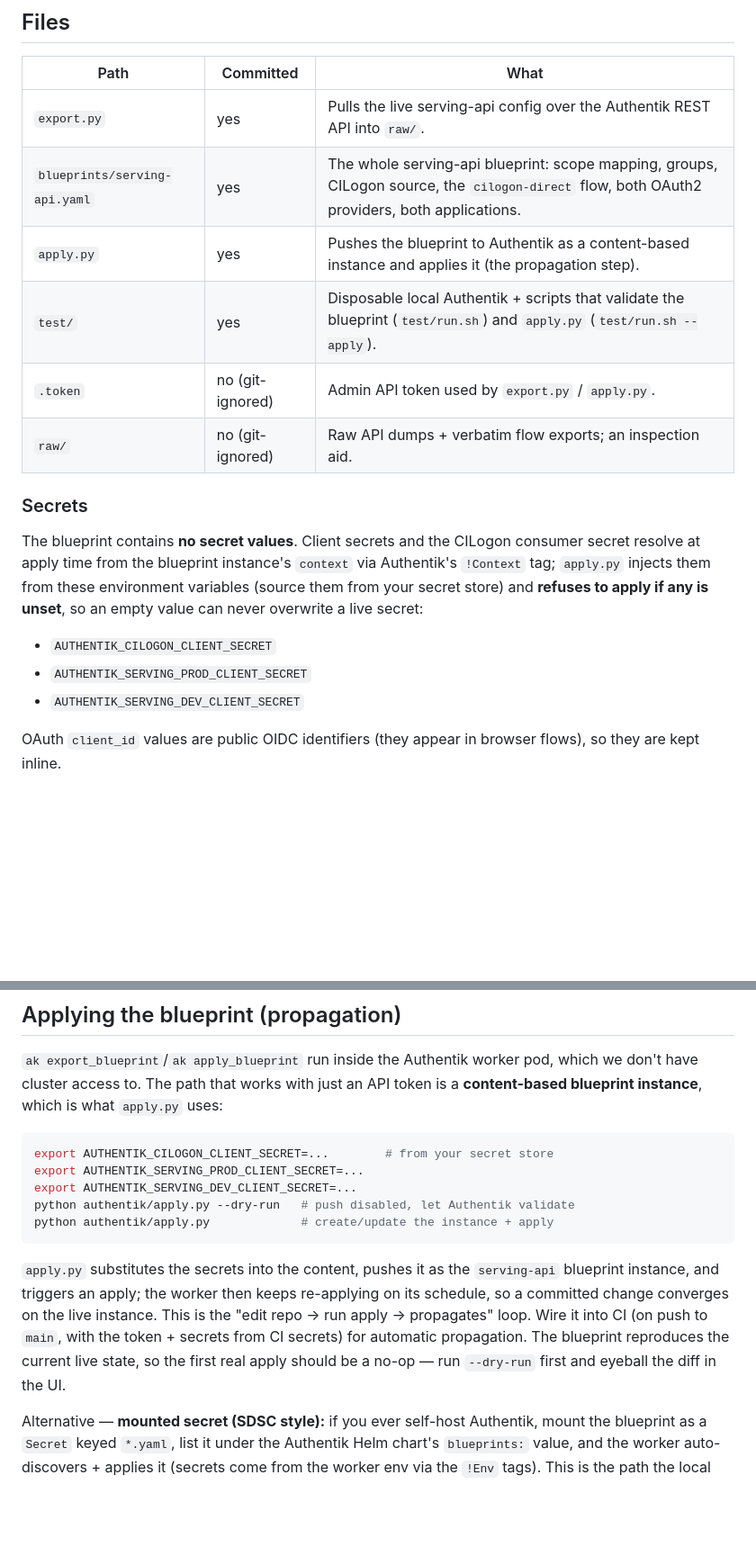
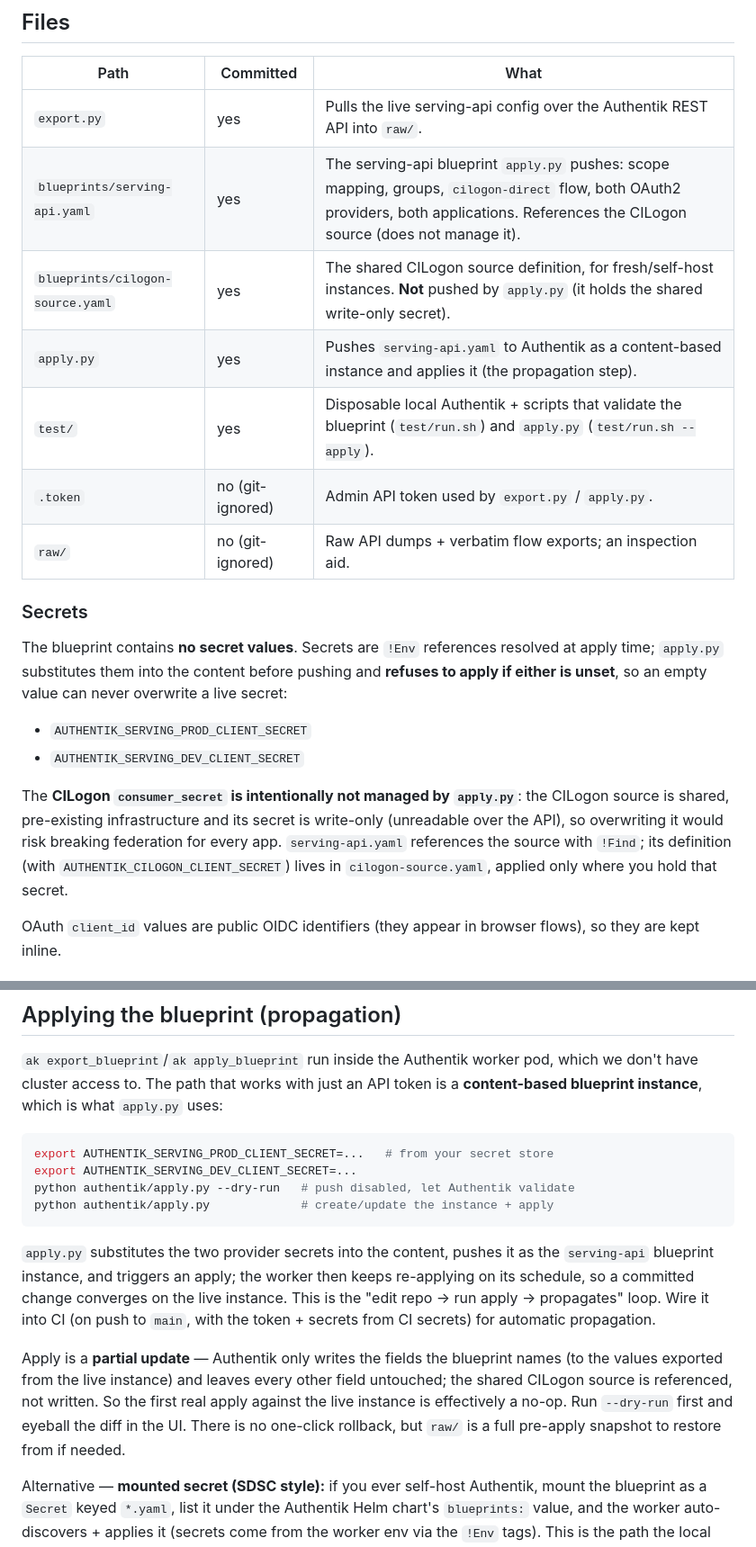
Before and after one commit to swiss-ai/serving-api, a Markdown page: authentik/README.md, 2 parts joined by grey strips. Shown at 90% size. GitHub-like rendering; blank space fills up the shorter version.

Commit message:
docs(authentik): CILogon referenced-not-managed + apply-safety notes
Document that apply is a partial update (only named fields are written,
to their exported values; everything else is left untouched), that the
shared CILogon source is referenced via !Find and its secret is not
managed here, and that raw/ is the pre-apply snapshot to restore from
since Authentik has no one-click rollback.

Co-Authored-By: Claude Opus 4.8 (1M context) <noreply@anthropic.com>

````diff
--- a/authentik/README.md
+++ b/authentik/README.md
@@ -17,23 +17,29 @@ here. The apply path is documented below.
 | Path | Committed | What |
 |------|-----------|------|
 | `export.py` | yes | Pulls the live serving-api config over the Authentik REST API into `raw/`. |
-| `blueprints/serving-api.yaml` | yes | The whole serving-api blueprint: scope mapping, groups, CILogon source, the `cilogon-direct` flow, both OAuth2 providers, both applications. |
-| `apply.py` | yes | Pushes the blueprint to Authentik as a content-based instance and applies it (the propagation step). |
+| `blueprints/serving-api.yaml` | yes | The serving-api blueprint `apply.py` pushes: scope mapping, groups, `cilogon-direct` flow, both OAuth2 providers, both applications. References the CILogon source (does not manage it). |
+| `blueprints/cilogon-source.yaml` | yes | The shared CILogon source definition, for fresh/self-host instances. **Not** pushed by `apply.py` (it holds the shared write-only secret). |
+| `apply.py` | yes | Pushes `serving-api.yaml` to Authentik as a content-based instance and applies it (the propagation step). |
 | `test/` | yes | Disposable local Authentik + scripts that validate the blueprint (`test/run.sh`) and `apply.py` (`test/run.sh --apply`). |
 | `.token` | no (git-ignored) | Admin API token used by `export.py` / `apply.py`. |
 | `raw/` | no (git-ignored) | Raw API dumps + verbatim flow exports; an inspection aid. |
 
 ### Secrets
 
-The blueprint contains **no secret values**. Client secrets and the CILogon
-consumer secret resolve at apply time from the blueprint instance's `context`
-via Authentik's `!Context` tag; `apply.py` injects them from these environment
-variables (source them from your secret store) and **refuses to apply if any is
-unset**, so an empty value can never overwrite a live secret:
+The blueprint contains **no secret values**. Secrets are `!Env` references
+resolved at apply time; `apply.py` substitutes them into the content before
+pushing and **refuses to apply if either is unset**, so an empty value can never
+overwrite a live secret:
 
-- `AUTHENTIK_CILOGON_CLIENT_SECRET`
 - `AUTHENTIK_SERVING_PROD_CLIENT_SECRET`
 - `AUTHENTIK_SERVING_DEV_CLIENT_SECRET`
+
+The **CILogon `consumer_secret` is intentionally not managed by `apply.py`**: the
+CILogon source is shared, pre-existing infrastructure and its secret is
+write-only (unreadable over the API), so overwriting it would risk breaking
+federation for every app. `serving-api.yaml` references the source with `!Find`;
+its definition (with `AUTHENTIK_CILOGON_CLIENT_SECRET`) lives in
+`cilogon-source.yaml`, applied only where you hold that secret.
 
 OAuth `client_id` values are public OIDC identifiers (they appear in browser
 flows), so they are kept inline.
@@ -60,20 +66,25 @@ which we don't have cluster access to. The path that works with just an API
 token is a **content-based blueprint instance**, which is what `apply.py` uses:
 
 ```sh
-export AUTHENTIK_CILOGON_CLIENT_SECRET=...        # from your secret store
-export AUTHENTIK_SERVING_PROD_CLIENT_SECRET=...
+export AUTHENTIK_SERVING_PROD_CLIENT_SECRET=...   # from your secret store
 export AUTHENTIK_SERVING_DEV_CLIENT_SECRET=...
 python authentik/apply.py --dry-run   # push disabled, let Authentik validate
 python authentik/apply.py             # create/update the instance + apply
 ```
 
-`apply.py` substitutes the secrets into the content, pushes it as the
-`serving-api` blueprint instance, and triggers an apply; the worker then keeps
-re-applying on its schedule, so a committed change converges on the live
+`apply.py` substitutes the two provider secrets into the content, pushes it as
+the `serving-api` blueprint instance, and triggers an apply; the worker then
+keeps re-applying on its schedule, so a committed change converges on the live
 instance. This is the "edit repo → run apply → propagates" loop. Wire it into CI
 (on push to `main`, with the token + secrets from CI secrets) for automatic
-propagation. The blueprint reproduces the current live state, so the first real
-apply should be a no-op — run `--dry-run` first and eyeball the diff in the UI.
+propagation.
+
+Apply is a **partial update** — Authentik only writes the fields the blueprint
+names (to the values exported from the live instance) and leaves every other
+field untouched; the shared CILogon source is referenced, not written. So the
+first real apply against the live instance is effectively a no-op. Run
+`--dry-run` first and eyeball the diff in the UI. There is no one-click rollback,
+but `raw/` is a full pre-apply snapshot to restore from if needed.
 
 Alternative — **mounted secret (SDSC style):** if you ever self-host Authentik,
 mount the blueprint as a `Secret` keyed `*.yaml`, list it under the Authentik
````
